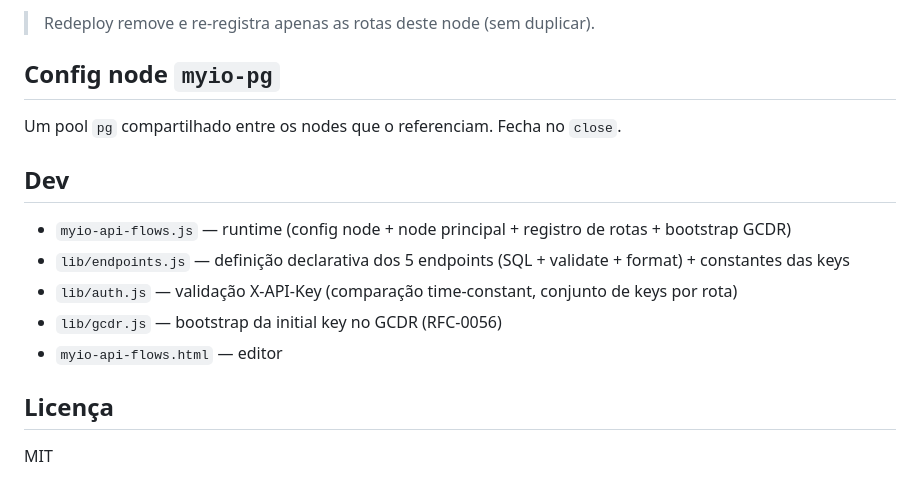
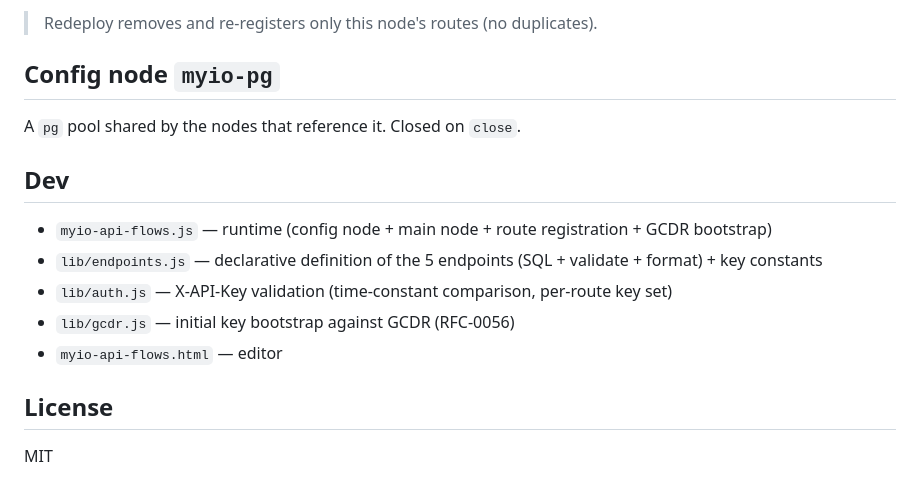
Before and after one commit to gh-myio/node-red-contrib-myio-api-flows, a Markdown page: README.md, the part around one of its changes. GitHub-like rendering.

```diff
--- a/README.md
+++ b/README.md
@@ -69,18 +72,18 @@ Requer `pg@8.13.3` (dependência declarada) e as funções do banco já instalad
 
-> Redeploy remove e re-registra apenas as rotas deste node (sem duplicar).
+> Redeploy removes and re-registers only this node's routes (no duplicates).
 
 ## Config node `myio-pg`
 
-Um pool `pg` compartilhado entre os nodes que o referenciam. Fecha no `close`.
+A `pg` pool shared by the nodes that reference it. Closed on `close`.
 
 ## Dev
 
-- `myio-api-flows.js` — runtime (config node + node principal + registro de rotas + bootstrap GCDR)
-- `lib/endpoints.js` — definição declarativa dos 5 endpoints (SQL + validate + format) + constantes das keys
-- `lib/auth.js` — validação X-API-Key (comparação time-constant, conjunto de keys por rota)
-- `lib/gcdr.js` — bootstrap da initial key no GCDR (RFC-0056)
+- `myio-api-flows.js` — runtime (config node + main node + route registration + GCDR bootstrap)
+- `lib/endpoints.js` — declarative definition of the 5 endpoints (SQL + validate + format) + key constants
+- `lib/auth.js` — X-API-Key validation (time-constant comparison, per-route key set)
+- `lib/gcdr.js` — initial key bootstrap against GCDR (RFC-0056)
 - `myio-api-flows.html` — editor
 
-## Licença
+## License
 
 MIT
```
Also changed, not shown: other parts of README.md (+49 -46 lines).
